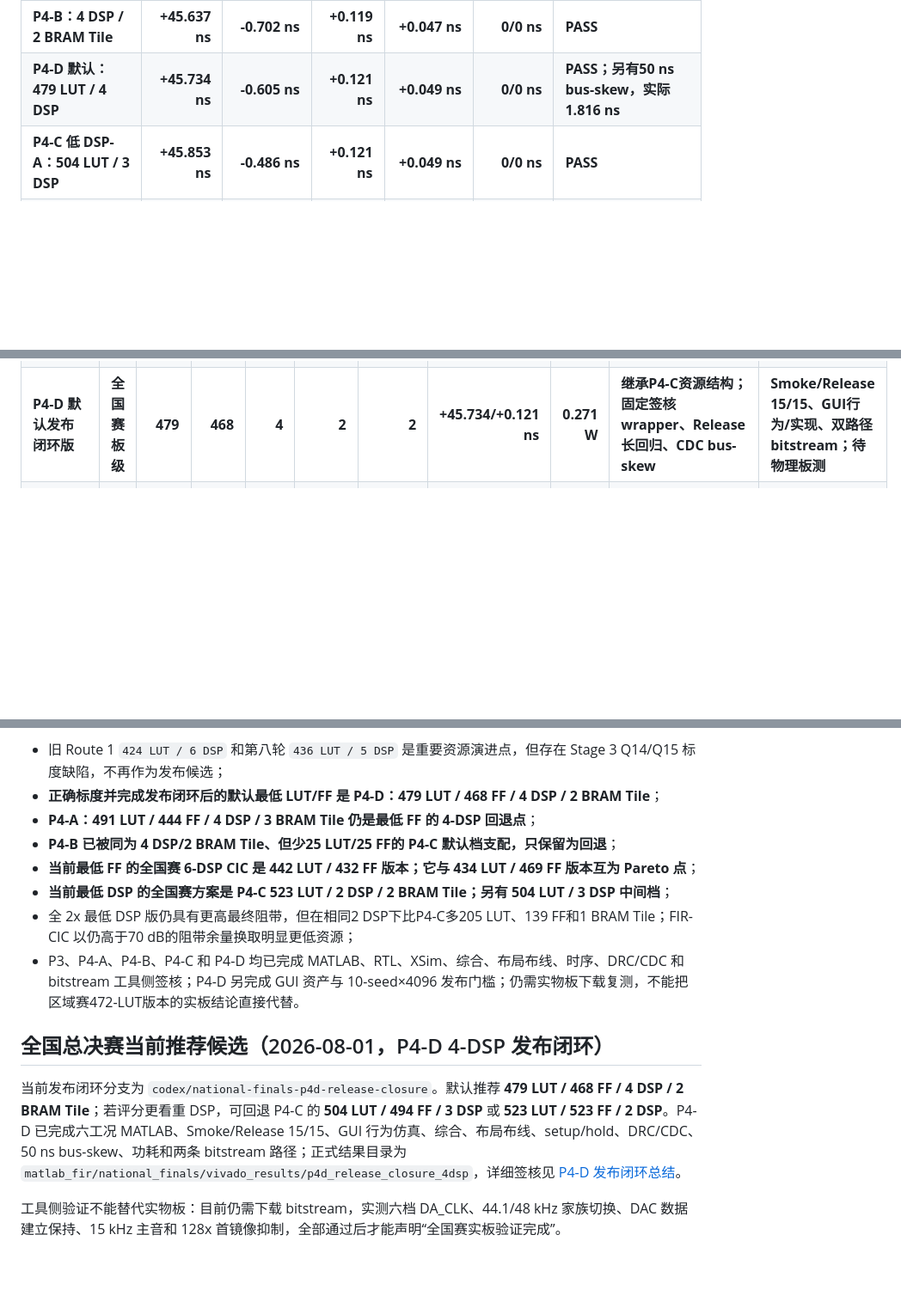
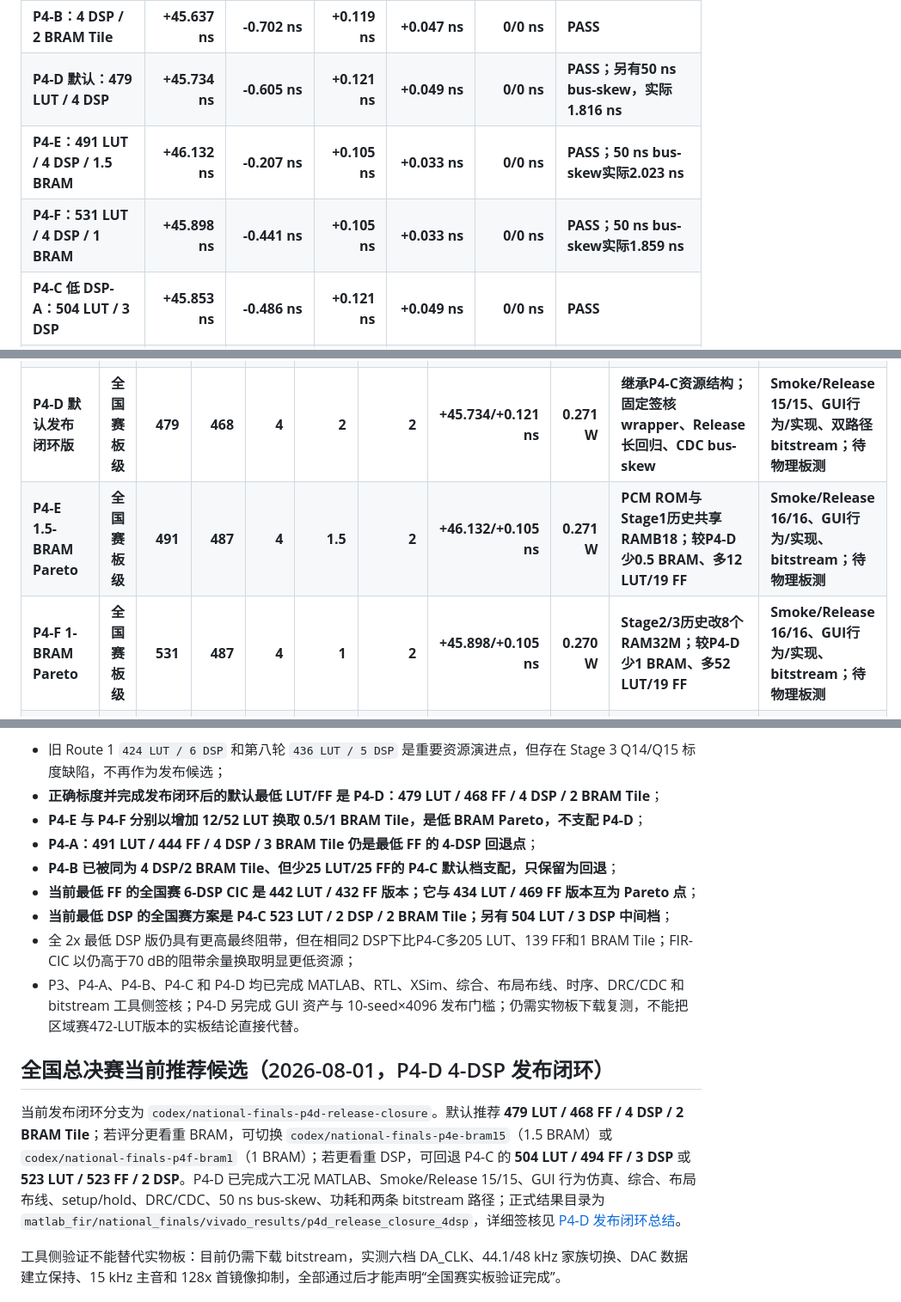
Before and after one commit to adudududua/fir-interpolation-filter-fpga, a Markdown page: README.md, 3 parts joined by grey strips. Shown at 86% size. GitHub-like rendering; blank space fills up the shorter version.

```diff
--- a/README.md
+++ b/README.md
@@ -393,6 +408,8 @@ Timing 以 Vivado 完成布局布线后的 timing summary 为准，不使用综
 | **P4-A：4 DSP / 3 BRAM Tile** | **+45.738 ns** | **-0.601 ns** | **+0.052 ns** | **-0.020 ns** | **0/0 ns** | **PASS** |
 | **P4-B：4 DSP / 2 BRAM Tile** | **+45.637 ns** | **-0.702 ns** | **+0.119 ns** | **+0.047 ns** | **0/0 ns** | **PASS** |
 | **P4-D 默认：479 LUT / 4 DSP** | **+45.734 ns** | **-0.605 ns** | **+0.121 ns** | **+0.049 ns** | **0/0 ns** | **PASS；另有50 ns bus-skew，实际1.816 ns** |
+| **P4-E：491 LUT / 4 DSP / 1.5 BRAM** | **+46.132 ns** | **-0.207 ns** | **+0.105 ns** | **+0.033 ns** | **0/0 ns** | **PASS；50 ns bus-skew实际2.023 ns** |
+| **P4-F：531 LUT / 4 DSP / 1 BRAM** | **+45.898 ns** | **-0.441 ns** | **+0.105 ns** | **+0.033 ns** | **0/0 ns** | **PASS；50 ns bus-skew实际1.859 ns** |
 | **P4-C 低 DSP-A：504 LUT / 3 DSP** | **+45.853 ns** | **-0.486 ns** | **+0.121 ns** | **+0.049 ns** | **0/0 ns** | **PASS** |
 | **P4-C 低 DSP-B：523 LUT / 2 DSP** | **+45.802 ns** | **-0.537 ns** | **+0.121 ns** | **+0.049 ns** | **0/0 ns** | **PASS** |
 
@@ -435,6 +452,8 @@ Route 1相对573-LUT基线减少149 LUT和150 FF，WNS减少 **0.983 ns**，WHS
 | **P4-A 4-DSP Pareto 版** | **全国赛板级** | **491** | **444** | **4** | **3** | **2** | **+45.738/+0.052 ns** | **0.271 W** | **N3 Hold 严格等价，较 P3 少1 DSP、多29 LUT** | **12/12 RTL、实现、DRC/CDC、bitstream；待物理板测** |
 | **P4-B 2-BRAM-Tile Pareto 版** | **全国赛板级** | **504** | **493** | **4** | **2** | **2** | **+45.637/+0.119 ns** | **0.271 W** | **较 P4-A 多13 LUT/49 FF，少1 BRAM Tile** | **14/14 RTL、实现、DRC/CDC、bitstream；待物理板测** |
 | **P4-D 默认发布闭环版** | **全国赛板级** | **479** | **468** | **4** | **2** | **2** | **+45.734/+0.121 ns** | **0.271 W** | **继承P4-C资源结构；固定签核wrapper、Release长回归、CDC bus-skew** | **Smoke/Release 15/15、GUI行为/实现、双路径bitstream；待物理板测** |
+| **P4-E 1.5-BRAM Pareto** | **全国赛板级** | **491** | **487** | **4** | **1.5** | **2** | **+46.132/+0.105 ns** | **0.271 W** | **PCM ROM与Stage1历史共享RAMB18；较P4-D少0.5 BRAM、多12 LUT/19 FF** | **Smoke/Release 16/16、GUI行为/实现、bitstream；待物理板测** |
+| **P4-F 1-BRAM Pareto** | **全国赛板级** | **531** | **487** | **4** | **1** | **2** | **+45.898/+0.105 ns** | **0.270 W** | **Stage2/3历史改8个RAM32M；较P4-D少1 BRAM、多52 LUT/19 FF** | **Smoke/Release 16/16、GUI行为/实现、bitstream；待物理板测** |
 | **P4-C 3-DSP Pareto 版** | **全国赛板级** | **504** | **494** | **3** | **2** | **2** | **+45.853/+0.121 ns** | **0.271 W** | **较默认版多25 LUT/26 FF，少1 DSP** | **CIC三映射0 LSB、实现、bitstream；待物理板测** |
 | **P4-C 2-DSP Pareto 版** | **全国赛板级** | **523** | **523** | **2** | **2** | **2** | **+45.802/+0.121 ns** | **0.270 W** | **较默认版多44 LUT/55 FF，少2 DSP** | **CIC三映射0 LSB、实现、bitstream；待物理板测** |
 
@@ -442,6 +461,7 @@ Route 1相对573-LUT基线减少149 LUT和150 FF，WNS减少 **0.983 ns**，WHS
 
 - 旧 Route 1 `424 LUT / 6 DSP` 和第八轮 `436 LUT / 5 DSP` 是重要资源演进点，但存在 Stage 3 Q14/Q15 标度缺陷，不再作为发布候选；
 - **正确标度并完成发布闭环后的默认最低 LUT/FF 是 P4-D：479 LUT / 468 FF / 4 DSP / 2 BRAM Tile**；
+- **P4-E 与 P4-F 分别以增加 12/52 LUT 换取 0.5/1 BRAM Tile，是低 BRAM Pareto，不支配 P4-D**；
 - **P4-A：491 LUT / 444 FF / 4 DSP / 3 BRAM Tile 仍是最低 FF 的 4-DSP 回退点**；
 - **P4-B 已被同为 4 DSP/2 BRAM Tile、但少25 LUT/25 FF的 P4-C 默认档支配，只保留为回退**；
 - **当前最低 FF 的全国赛 6-DSP CIC 是 442 LUT / 432 FF 版本；它与 434 LUT / 469 FF 版本互为 Pareto 点**；
@@ -451,7 +471,7 @@ Route 1相对573-LUT基线减少149 LUT和150 FF，WNS减少 **0.983 ns**，WHS
 
 ## 全国总决赛当前推荐候选（2026-08-01，P4-D 4-DSP 发布闭环）
 
-当前发布闭环分支为 `codex/national-finals-p4d-release-closure`。默认推荐 **479 LUT / 468 FF / 4 DSP / 2 BRAM Tile**；若评分更看重 DSP，可回退 P4-C 的 **504 LUT / 494 FF / 3 DSP** 或 **523 LUT / 523 FF / 2 DSP**。P4-D 已完成六工况 MATLAB、Smoke/Release 15/15、GUI 行为仿真、综合、布局布线、setup/hold、DRC/CDC、50 ns bus-skew、功耗和两条 bitstream 路径；正式结果目录为 `matlab_fir/national_finals/vivado_results/p4d_release_closure_4dsp`，详细签核见 [P4-D 发布闭环总结](matlab_fir/national_finals/results/p4d_release_closure_summary.md)。
+当前发布闭环分支为 `codex/national-finals-p4d-release-closure`。默认推荐 **479 LUT / 468 FF / 4 DSP / 2 BRAM Tile**；若评分更看重 BRAM，可切换 `codex/national-finals-p4e-bram15`（1.5 BRAM）或 `codex/national-finals-p4f-bram1`（1 BRAM）；若更看重 DSP，可回退 P4-C 的 **504 LUT / 494 FF / 3 DSP** 或 **523 LUT / 523 FF / 2 DSP**。P4-D 已完成六工况 MATLAB、Smoke/Release 15/15、GUI 行为仿真、综合、布局布线、setup/hold、DRC/CDC、50 ns bus-skew、功耗和两条 bitstream 路径；正式结果目录为 `matlab_fir/national_finals/vivado_results/p4d_release_closure_4dsp`，详细签核见 [P4-D 发布闭环总结](matlab_fir/national_finals/results/p4d_release_closure_summary.md)。
 
 工具侧验证不能替代实物板：目前仍需下载 bitstream，实测六档 DA_CLK、44.1/48 kHz 家族切换、DAC 数据建立保持、15 kHz 主音和 128x 首镜像抑制，全部通过后才能声明“全国赛实板验证完成”。
 
```
Also changed, not shown: other parts of README.md (+16 -1 lines), matlab_fir/national_finals/README.md (+13 -1 lines), 1 other file.
